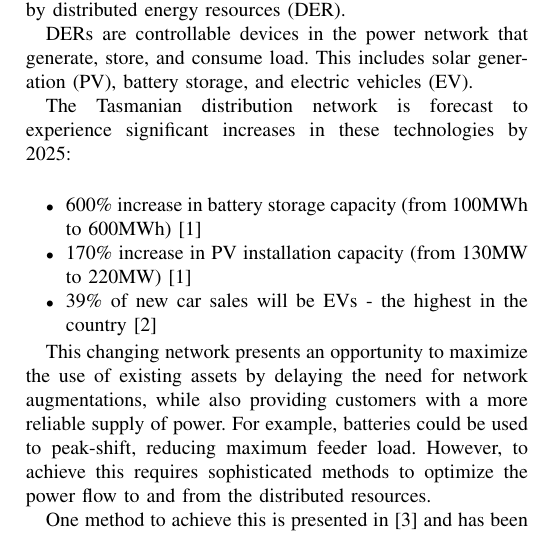
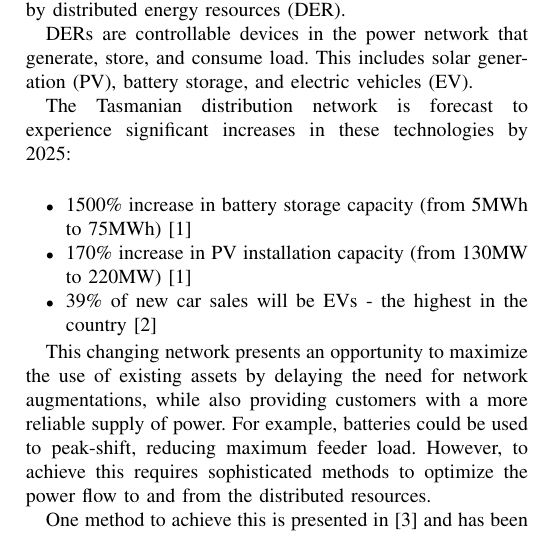
Before and after one commit to jurasofish/load_forecast_paper, a LaTeX paper (aupec.tex): part of one column of page 1 of 5, cut so that both start at the same text. Compiled offline with pdfLaTeX; a missing font is replaced by an installed copy or a similar font; a LaTeX package or settings file that is missing is left out.

Commit message:
uh I read the wrong graph

```diff
--- a/aupec.tex
+++ b/aupec.tex
@@ -58,7 +58,7 @@ This includes solar generation (PV), battery storage, and electric vehicles (EV)
 \par
 The Tasmanian distribution network is forecast to experience significant increases in these technologies by 2025: \\
 \begin{itemize}
-	\item 600\% increase in battery storage capacity (from 100MWh to 600MWh) \cite{Jacobs2017}
+	\item 1500\% increase in battery storage capacity (from 5MWh to 75MWh) \cite{Jacobs2017}
 	\item 170\% increase in PV installation capacity (from 130MW to 220MW) \cite{Jacobs2017}
 	\item 39\% of new car sales will be EVs - the highest in the country \cite{AEMO2016}
 \end{itemize}
```
